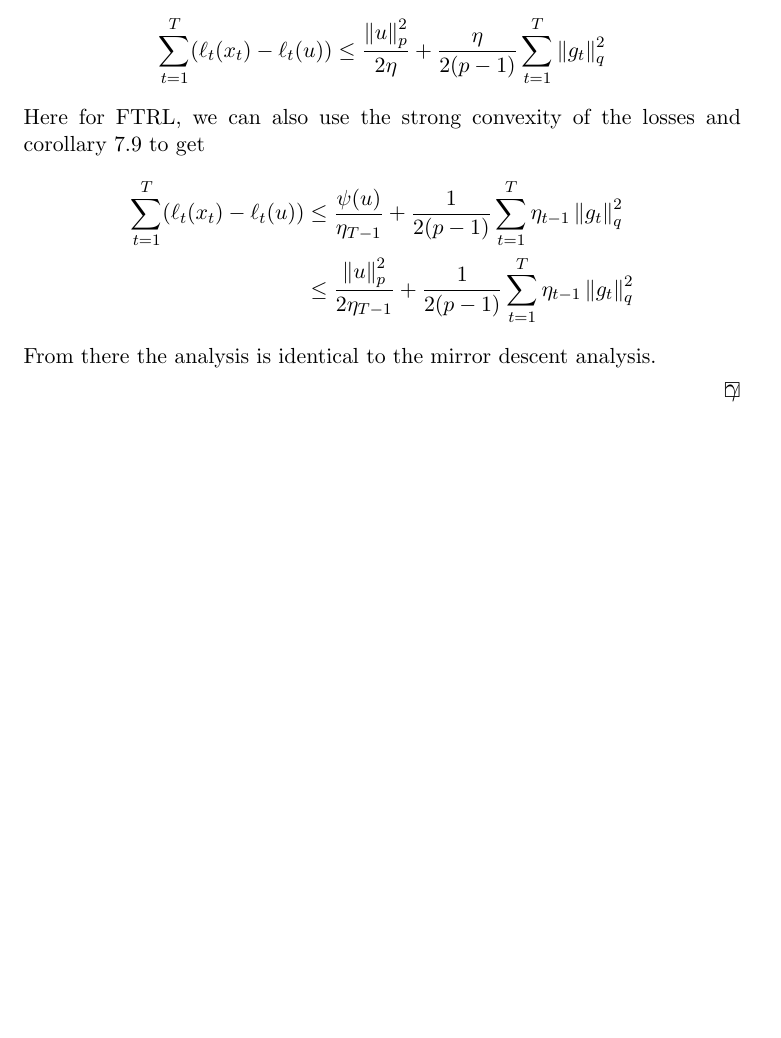
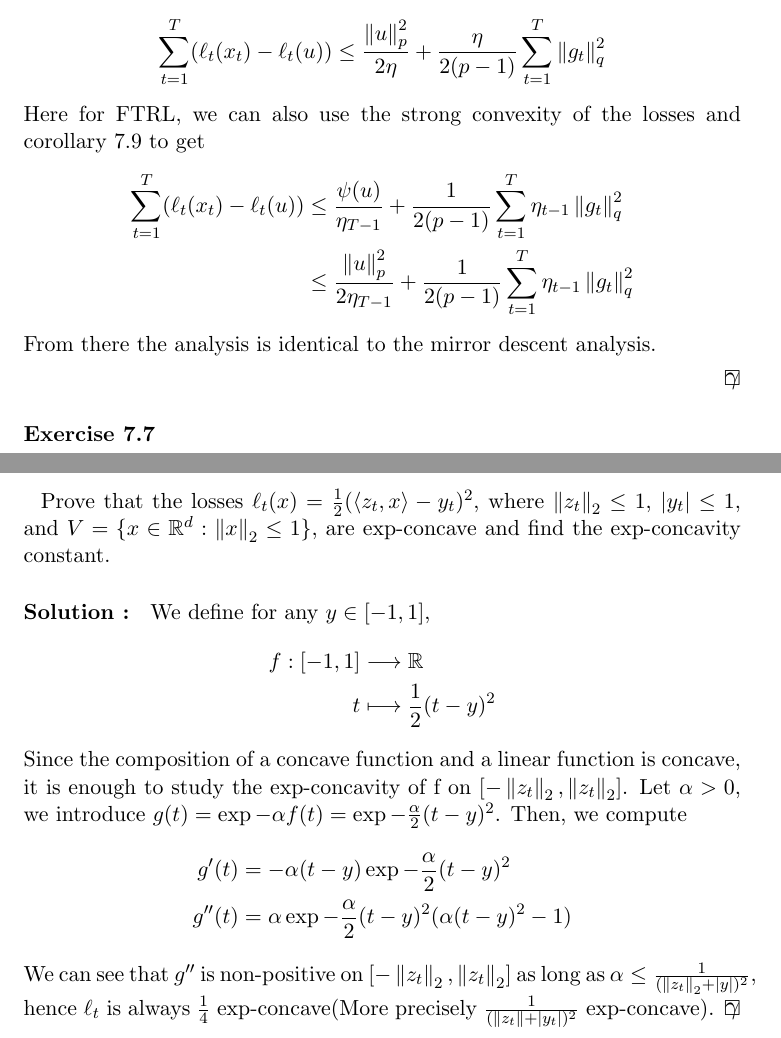
Before and after one commit to ludovicschwartz/modern_intro_OL_solutions, a LaTeX document (chapter_07/main.tex, which reads chapter_07/07.tex): part of page 3 of 3 before the commit and two parts of pages 3 and 4 of 4 after it, the two joined at a grey line, cut so that both start at the same text, the shorter picture padded with empty space. Compiled offline with pdfLaTeX.

Commit message:
Added solution to 7.7

```diff
--- a/chapter_07/07.tex
+++ b/chapter_07/07.tex
@@ -1,6 +1,18 @@
 %! TEX root = ./main.tex
-\begin{exercise}[TODO]{}
+\begin{exercise}[]{}
+	Prove that the losses $ \ell_t(x) = \frac{1}{2}(\siprod{z_t}{x}-y_t)^2 $, where $ \norm{z_t}_2\leq 1 $, $ |y_t|\leq 1 $, and $ V=\{ x\in \mathbb{R}^d : \norm{x}_2 \leq 1 \}, $ are exp-concave and find the exp-concavity constant.
 \end{exercise}
 
-\begin{solution}[TODO]
+\begin{solution}[]
+	We define for any $ y \in [-1,1] $,
+\begin{align*}
+f:[-1,1]& \longrightarrow \mathbb{R} \\
+t&\longmapsto \frac{1}{2}(t-y)^2
+\end{align*}
+Since the composition of a concave function and a linear function is concave, it is enough to study the exp-concavity of f on $ [-\norm{z_t}_2, \norm{z_t}_2] $. Let $ \alpha >0 $, we introduce $ g(t) = \exp{-\alpha f(t)} = \exp{-\frac{\alpha}{2}(t-y)^2} $. Then, we compute
+\begin{align*}
+	g^{\prime}(t) &= -\alpha(t-y) \exp{-\frac{\alpha}{2}(t-y)^2} \\
+	g^{\prime\prime}(t) &= \alpha\exp{-\frac{\alpha}{2}(t-y)^2}(\alpha(t-y)^2-1)
+\end{align*}
+We can see that $ g^{\prime\prime} $ is non-positive on $ [-\norm{z_t}_2,\norm{z_t}_2] $ as long as $ \alpha \leq \frac{1}{(\norm{z_t}_2+|y|)^2} $, hence $ \ell_t $ is always $ \frac{1}{4} $ exp-concave(More precisely $ \frac{1}{(\norm{z_t}+|y_t|)^2} $ exp-concave).
 \end{solution}
```
Also changed, not shown: main.pdf.
